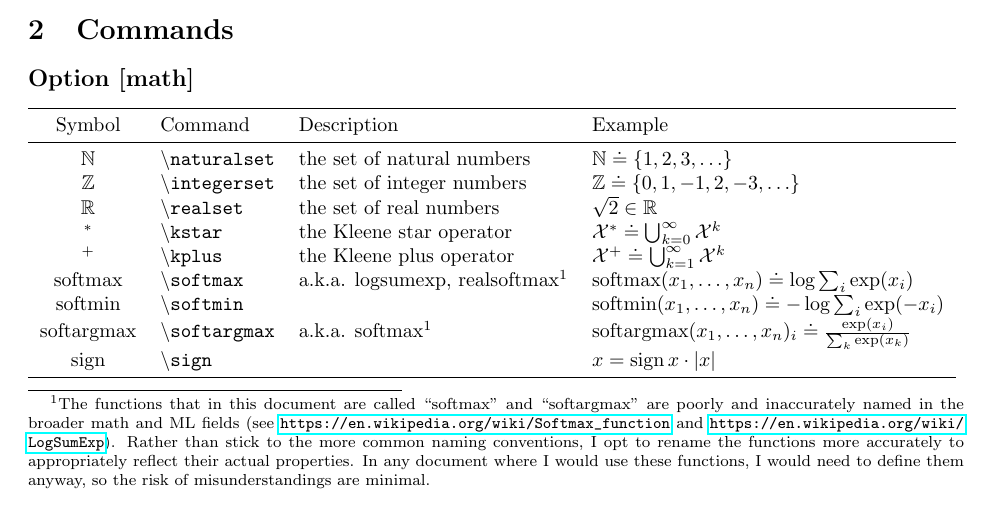
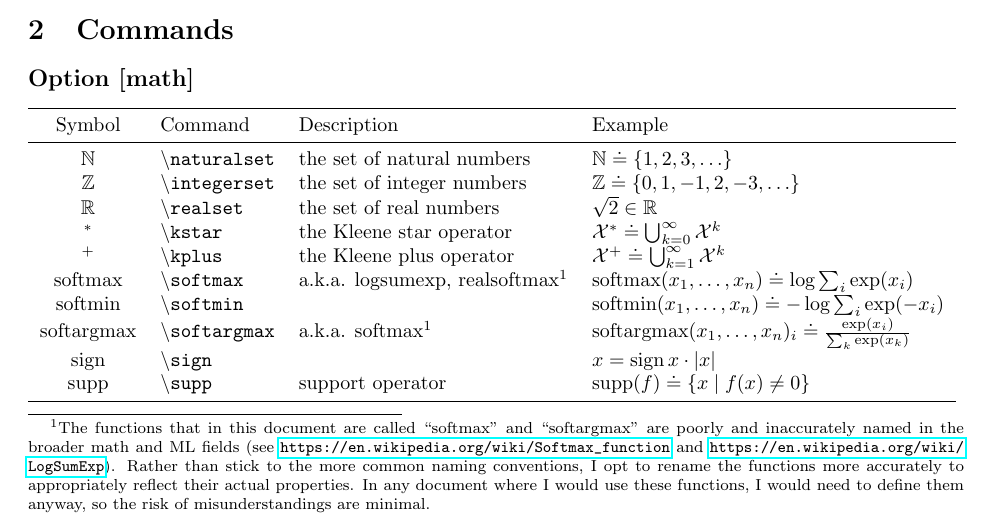
Before and after one commit to abaisero/abaisero-latex, a LaTeX problem sheet (example.tex, which reads abaisero.sty): part of page 1 of 4, cut so that both start at the same text. Compiled offline with pdfLaTeX.

Commit message:
add supp command for support

```diff
--- a/abaisero.sty
+++ b/abaisero.sty
@@ -102,6 +102,7 @@
   \DeclareMathOperator*\softmin{softmin}
   \DeclareMathOperator*\softargmax{softargmax}
   \DeclareMathOperator\sign{sign}
+  \DeclareMathOperator\supp{supp}
 
 \fi
 
--- a/example.tex
+++ b/example.tex
@@ -89,6 +89,8 @@ If no options are provided, or none are enabled by the end of the processing, th
   $\softargmax$ & \command{softargmax} & a.k.a. softmax\footnotemark[1] & $\softargmax(x_1, \ldots, x_n)_i \doteq \frac{ \exp(x_i) }{ \sum_k \exp(x_k) } $ \\
   %
   $\sign$ & \command{sign} & & $x = \sign{x} \cdot |x|$ \\
+  %
+  $\supp$ & \command{supp} & support operator & $\supp(f) \doteq \{ x \mid f(x) \neq 0 \}$ \\
   %
   \bottomrule
   %
```
Also changed, not shown: example.pdf.
